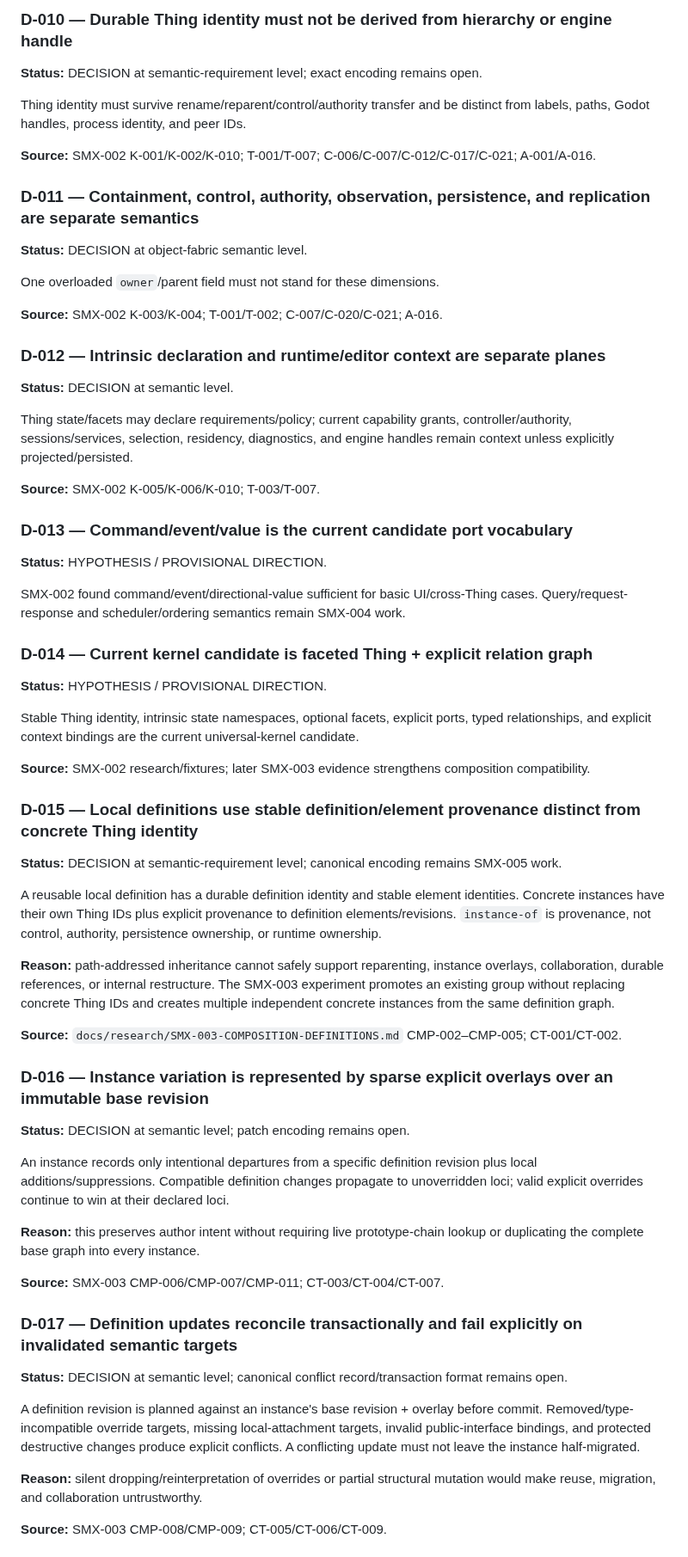
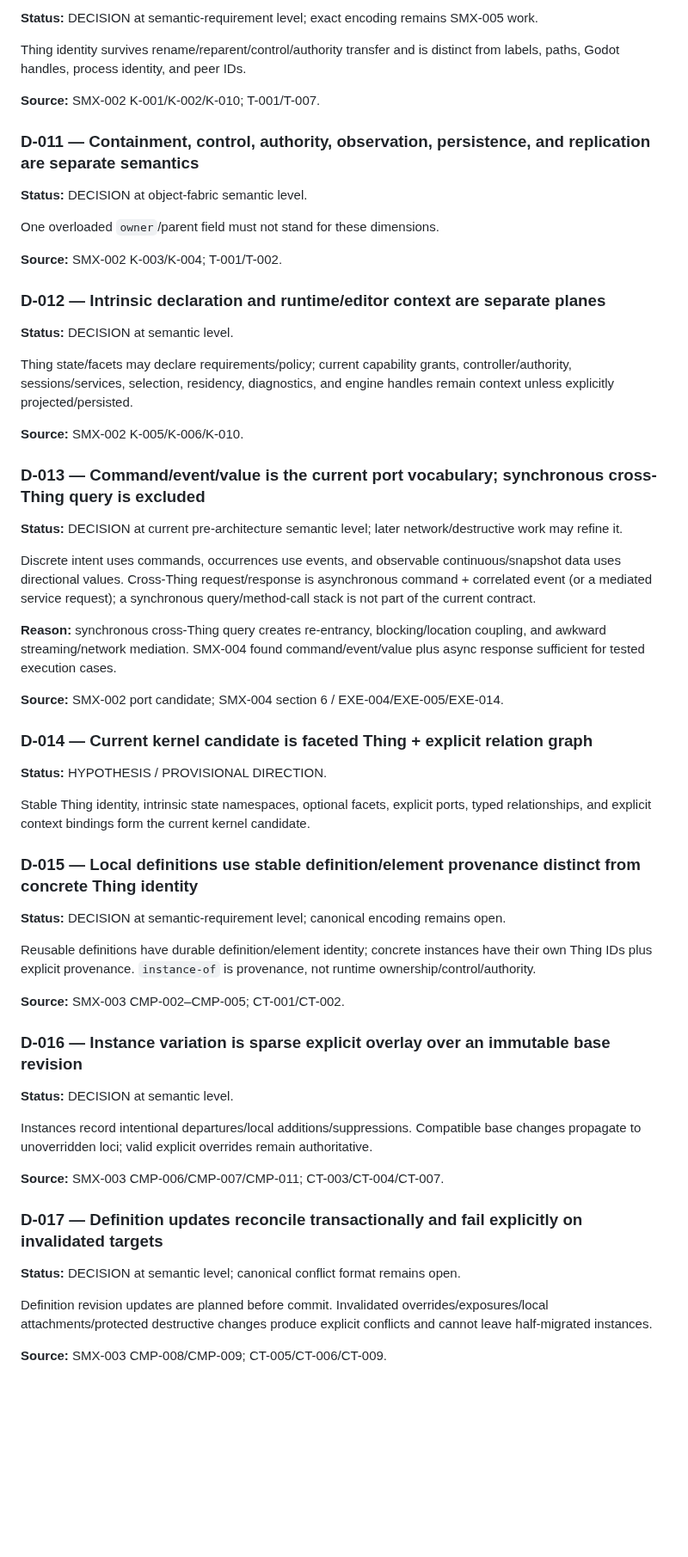
Before and after one commit to techrote/SplashMX, a Markdown page: docs/05-DECISION-AND-EVIDENCE-LOG.md, the part around one of its changes. Shown at 86% size. Drawn GitHub-style; blank space fills up the shorter version.

Commit message:
SMX-004 reconcile execution decisions and evidence

```diff
--- a/docs/05-DECISION-AND-EVIDENCE-LOG.md
+++ b/docs/05-DECISION-AND-EVIDENCE-LOG.md
@@ -86,11 +72,9 @@ Executable research records question, hypothesis IDs, corpus IDs, source commit,
 
-### D-010 — Durable Thing identity must not be derived from hierarchy or engine handle
+**Status:** DECISION at semantic-requirement level; exact encoding remains SMX-005 work.
 
-**Status:** DECISION at semantic-requirement level; exact encoding remains open.
+Thing identity survives rename/reparent/control/authority transfer and is distinct from labels, paths, Godot handles, process identity, and peer IDs.
 
-Thing identity must survive rename/reparent/control/authority transfer and be distinct from labels, paths, Godot handles, process identity, and peer IDs.
-
-**Source:** SMX-002 K-001/K-002/K-010; T-001/T-007; C-006/C-007/C-012/C-017/C-021; A-001/A-016.
+**Source:** SMX-002 K-001/K-002/K-010; T-001/T-007.
 
 ### D-011 — Containment, control, authority, observation, persistence, and replication are separate semantics
 
@@ -98,7 +82,7 @@ Thing identity must survive rename/reparent/control/authority transfer and be di
 
 One overloaded `owner`/parent field must not stand for these dimensions.
 
-**Source:** SMX-002 K-003/K-004; T-001/T-002; C-007/C-020/C-021; A-016.
+**Source:** SMX-002 K-003/K-004; T-001/T-002.
 
 ### D-012 — Intrinsic declaration and runtime/editor context are separate planes
 
@@ -106,49 +90,45 @@ One overloaded `owner`/parent field must not stand for these dimensions.
 
 Thing state/facets may declare requirements/policy; current capability grants, controller/authority, sessions/services, selection, residency, diagnostics, and engine handles remain context unless explicitly projected/persisted.
 
-**Source:** SMX-002 K-005/K-006/K-010; T-003/T-007.
+**Source:** SMX-002 K-005/K-006/K-010.
 
-### D-013 — Command/event/value is the current candidate port vocabulary
+### D-013 — Command/event/value is the current port vocabulary; synchronous cross-Thing query is excluded
 
-**Status:** HYPOTHESIS / PROVISIONAL DIRECTION.
+**Status:** DECISION at current pre-architecture semantic level; later network/destructive work may refine it.
 
-SMX-002 found command/event/directional-value sufficient for basic UI/cross-Thing cases. Query/request-response and scheduler/ordering semantics remain SMX-004 work.
+Discrete intent uses commands, occurrences use events, and observable continuous/snapshot data uses directional values. Cross-Thing request/response is asynchronous command + correlated event (or a mediated service request); a synchronous query/method-call stack is not part of the current contract.
+
+**Reason:** synchronous cross-Thing query creates re-entrancy, blocking/location coupling, and awkward streaming/network mediation. SMX-004 found command/event/value plus async response sufficient for tested execution cases.
+
+**Source:** SMX-002 port candidate; SMX-004 section 6 / EXE-004/EXE-005/EXE-014.
 
 ### D-014 — Current kernel candidate is faceted Thing + explicit relation graph
 
 **Status:** HYPOTHESIS / PROVISIONAL DIRECTION.
 
-Stable Thing identity, intrinsic state namespaces, optional facets, explicit ports, typed relationships, and explicit context bindings are the current universal-kernel candidate.
-
-**Source:** SMX-002 research/fixtures; later SMX-003 evidence strengthens composition compatibility.
+Stable Thing identity, intrinsic state namespaces, optional facets, explicit ports, typed relationships, and explicit context bindings form the current kernel candidate.
 
 ### D-015 — Local definitions use stable definition/element provenance distinct from concrete Thing identity
 
-**Status:** DECISION at semantic-requirement level; canonical encoding remains SMX-005 work.
+**Status:** DECISION at semantic-requirement level; canonical encoding remains open.
 
-A reusable local definition has a durable definition identity and stable element identities. Concrete instances have their own Thing IDs plus explicit provenance to definition elements/revisions. `instance-of` is provenance, not control, authority, persistence ownership, or runtime ownership.
+Reusable definitions have durable definition/element identity; concrete instances have their own Thing IDs plus explicit provenance. `instance-of` is provenance, not runtime ownership/control/authority.
 
-**Reason:** path-addressed inheritance cannot safely support reparenting, instance overlays, collaboration, durable references, or internal restructure. The SMX-003 experiment promotes an existing group without replacing concrete Thing IDs and creates multiple independent concrete instances from the same definition graph.
+**Source:** SMX-003 CMP-002–CMP-005; CT-001/CT-002.
 
-**Source:** `docs/research/SMX-003-COMPOSITION-DEFINITIONS.md` CMP-002–CMP-005; CT-001/CT-002.
+### D-016 — Instance variation is sparse explicit overlay over an immutable base revision
 
-### D-016 — Instance variation is represented by sparse explicit overlays over an immutable base revision
+**Status:** DECISION at semantic level.
 
-**Status:** DECISION at semantic level; patch encoding remains open.
-
-An instance records only intentional departures from a specific definition revision plus local additions/suppressions. Compatible definition changes propagate to unoverridden loci; valid explicit overrides continue to win at their declared loci.
-
-**Reason:** this preserves author intent without requiring live prototype-chain lookup or duplicating the complete base graph into every instance.
+Instances record intentional departures/local additions/suppressions. Compatible base changes propagate to unoverridden loci; valid explicit overrides remain authoritative.
 
 **Source:** SMX-003 CMP-006/CMP-007/CMP-011; CT-003/CT-004/CT-007.
 
-### D-017 — Definition updates reconcile transactionally and fail explicitly on invalidated semantic targets
+### D-017 — Definition updates reconcile transactionally and fail explicitly on invalidated targets
 
-**Status:** DECISION at semantic level; canonical conflict record/transaction format remains open.
+**Status:** DECISION at semantic level; canonical conflict format remains open.
 
-A definition revision is planned against an instance's base revision + overlay before commit. Removed/type-incompatible override targets, missing local-attachment targets, invalid public-interface bindings, and protected destructive changes produce explicit conflicts. A conflicting update must not leave the instance half-migrated.
-
-**Reason:** silent dropping/reinterpretation of overrides or partial structural mutation would make reuse, migration, and collaboration untrustworthy.
+Definition revision updates are planned before commit. Invalidated overrides/exposures/local attachments/protected destructive changes produce explicit conflicts and cannot leave half-migrated instances.
 
 **Source:** SMX-003 CMP-008/CMP-009; CT-005/CT-006/CT-009.
 
```
Also changed, not shown: other parts of docs/05-DECISION-AND-EVIDENCE-LOG.md (+171 -99 lines).
